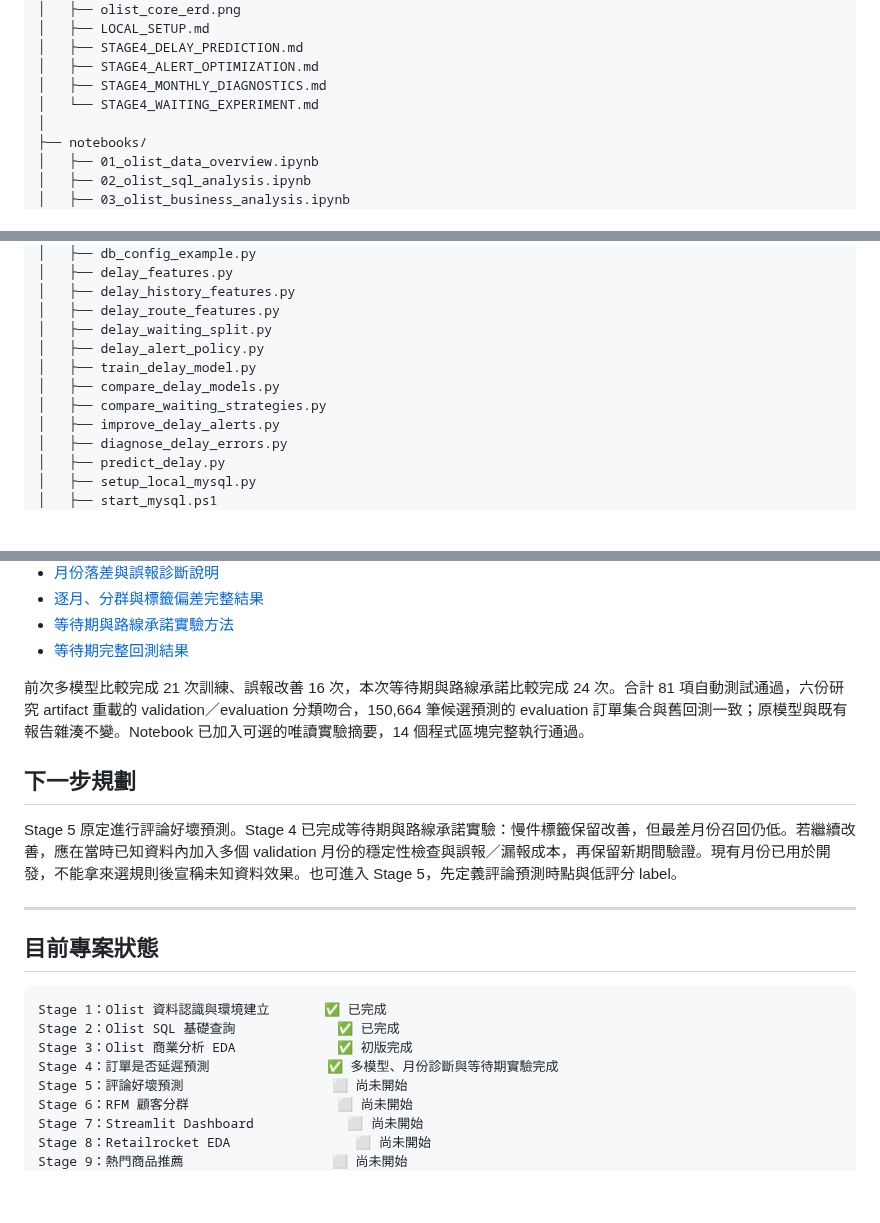
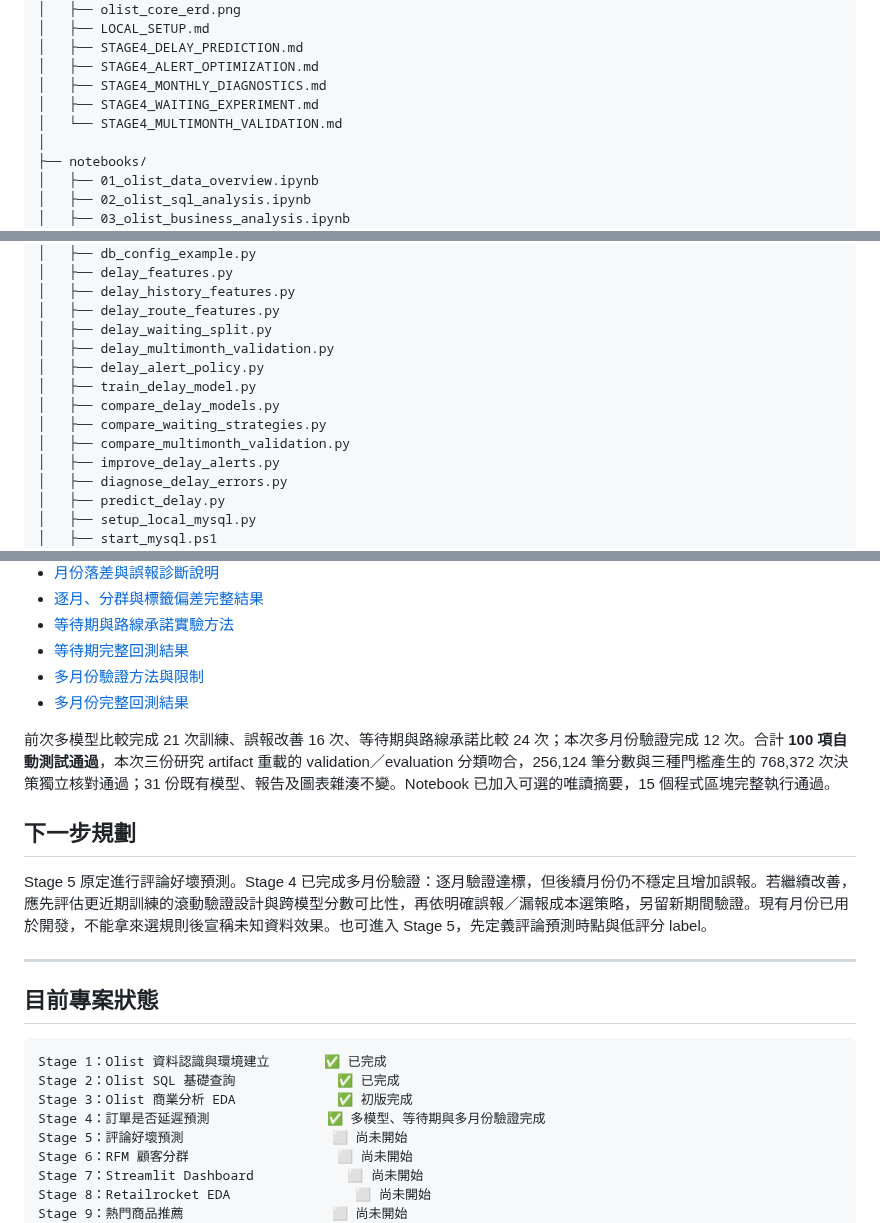
Before and after one commit to likaisuwork9616/smart-ecommerce-recommendation-system, a Markdown page: README.md, 3 parts joined by grey strips. Rendered like a GitHub page; blank space fills up the shorter version.

```diff
--- a/README.md
+++ b/README.md
@@ -112,7 +112,8 @@ smart-ecommerce-recommendation-system/
 │   ├── STAGE4_DELAY_PREDICTION.md
 │   ├── STAGE4_ALERT_OPTIMIZATION.md
 │   ├── STAGE4_MONTHLY_DIAGNOSTICS.md
-│   └── STAGE4_WAITING_EXPERIMENT.md
+│   ├── STAGE4_WAITING_EXPERIMENT.md
+│   └── STAGE4_MULTIMONTH_VALIDATION.md
 │
 ├── notebooks/
 │   ├── 01_olist_data_overview.ipynb
@@ -132,10 +133,12 @@ smart-ecommerce-recommendation-system/
 │   ├── delay_history_features.py
 │   ├── delay_route_features.py
 │   ├── delay_waiting_split.py
+│   ├── delay_multimonth_validation.py
 │   ├── delay_alert_policy.py
 │   ├── train_delay_model.py
 │   ├── compare_delay_models.py
 │   ├── compare_waiting_strategies.py
+│   ├── compare_multimonth_validation.py
 │   ├── improve_delay_alerts.py
 │   ├── diagnose_delay_errors.py
 │   ├── predict_delay.py
@@ -646,12 +670,14 @@ Validation permutation importance 顯示模型較依賴顧客州別、運費、
 - [逐月、分群與標籤偏差完整結果](reports/stage4/monthly_error_diagnostics.json)
 - [等待期與路線承諾實驗方法](docs/STAGE4_WAITING_EXPERIMENT.md)
 - [等待期完整回測結果](reports/stage4/waiting_strategy_comparison.json)
+- [多月份驗證方法與限制](docs/STAGE4_MULTIMONTH_VALIDATION.md)
+- [多月份完整回測結果](reports/stage4/multimonth_validation.json)
 
-前次多模型比較完成 21 次訓練、誤報改善 16 次，本次等待期與路線承諾比較完成 24 次。合計 81 項自動測試通過，六份研究 artifact 重載的 validation／evaluation 分類吻合，150,664 筆候選預測的 evaluation 訂單集合與舊回測一致；原模型與既有報告雜湊不變。Notebook 已加入可選的唯讀實驗摘要，14 個程式區塊完整執行通過。
+前次多模型比較完成 21 次訓練、誤報改善 16 次、等待期與路線承諾比較 24 次；本次多月份驗證完成 12 次。合計 **100 項自動測試通過**，本次三份研究 artifact 重載的 validation／evaluation 分類吻合，256,124 筆分數與三種門檻產生的 768,372 次決策獨立核對通過；31 份既有模型、報告及圖表雜湊不變。Notebook 已加入可選的唯讀摘要，15 個程式區塊完整執行通過。
 
 ## 下一步規劃
 
-Stage 5 原定進行評論好壞預測。Stage 4 已完成等待期與路線承諾實驗：慢件標籤保留改善，但最差月份召回仍低。若繼續改善，應在當時已知資料內加入多個 validation 月份的穩定性檢查與誤報／漏報成本，再保留新期間驗證。現有月份已用於開發，不能拿來選規則後宣稱未知資料效果。也可進入 Stage 5，先定義評論預測時點與低評分 label。
+Stage 5 原定進行評論好壞預測。Stage 4 已完成多月份驗證：逐月驗證達標，但後續月份仍不穩定且增加誤報。若繼續改善，應先評估更近期訓練的滾動驗證設計與跨模型分數可比性，再依明確誤報／漏報成本選策略，另留新期間驗證。現有月份已用於開發，不能拿來選規則後宣稱未知資料效果。也可進入 Stage 5，先定義評論預測時點與低評分 label。
 
 ---
 
@@ -661,7 +687,7 @@ Stage 5 原定進行評論好壞預測。Stage 4 已完成等待期與路線承
 Stage 1：Olist 資料認識與環境建立       ✅ 已完成
 Stage 2：Olist SQL 基礎查詢             ✅ 已完成
 Stage 3：Olist 商業分析 EDA             ✅ 初版完成
-Stage 4：訂單是否延遲預測               ✅ 多模型、月份診斷與等待期實驗完成
+Stage 4：訂單是否延遲預測               ✅ 多模型、等待期與多月份驗證完成
 Stage 5：評論好壞預測                   ⬜ 尚未開始
 Stage 6：RFM 顧客分群                   ⬜ 尚未開始
 Stage 7：Streamlit Dashboard            ⬜ 尚未開始
```
Also changed, not shown: other parts of README.md (+23 -2 lines), docs/LOCAL_SETUP.md (+3 -1 lines), docs/STAGE4_MULTIMONTH_VALIDATION.md (added, +162 -0 lines), docs/STAGE4_WAITING_EXPERIMENT.md (+1 -1 lines), reports/images/stage4_multimonth_validation.png (added), 6 other files.
